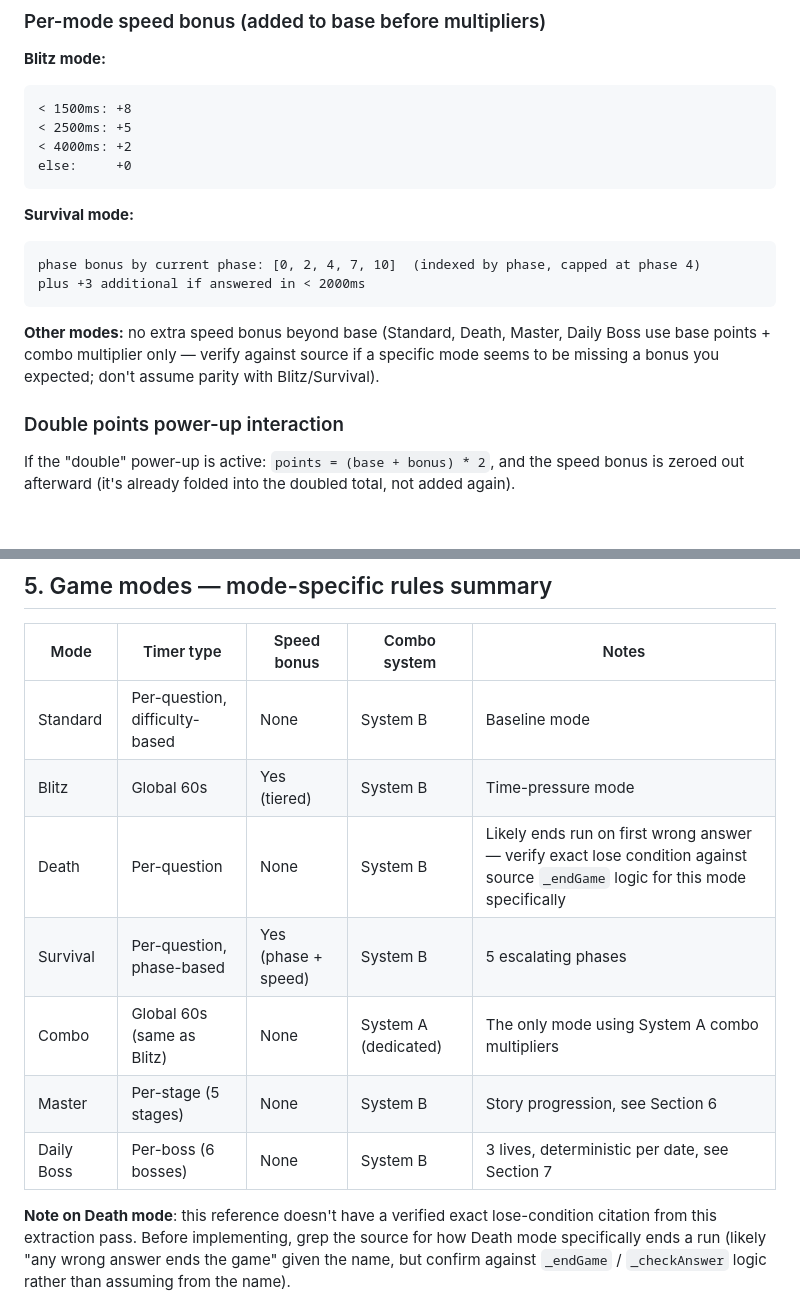
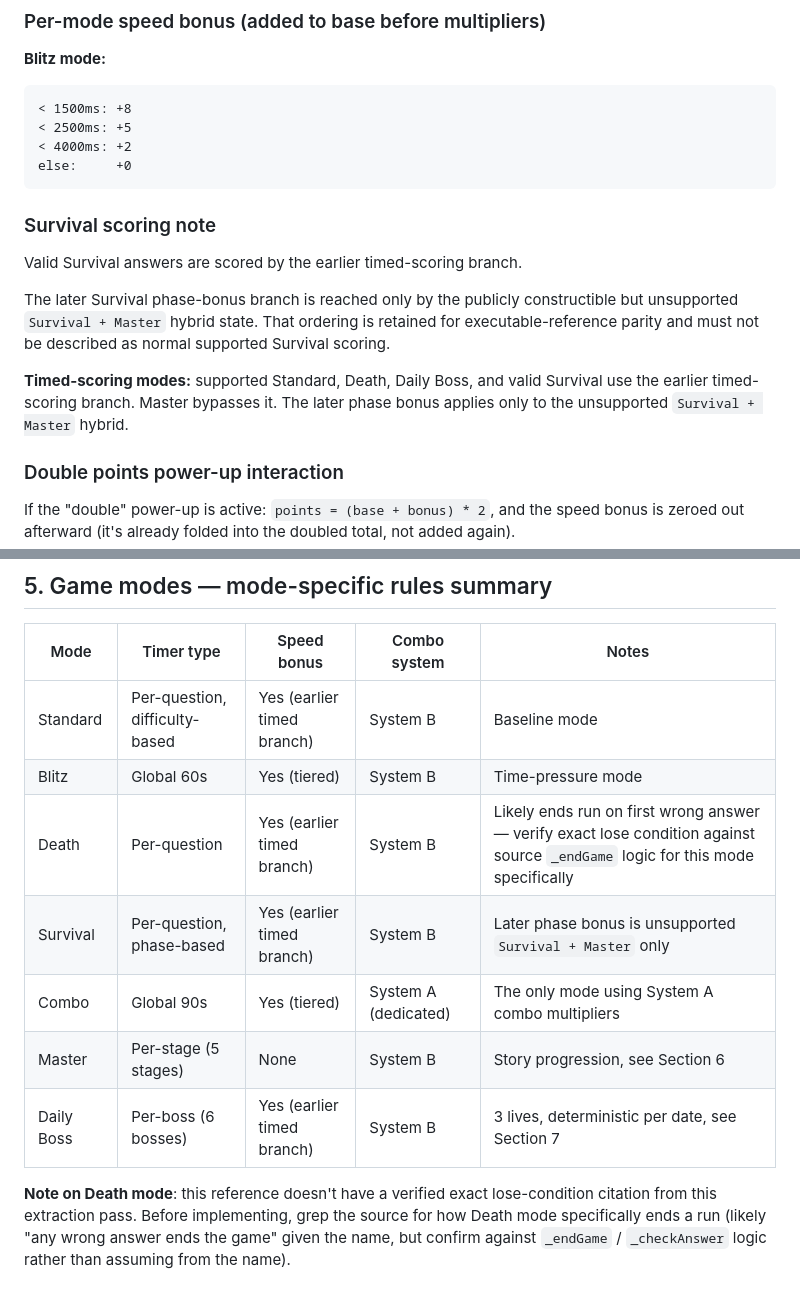
Before and after one commit to Strike87/math-challenge-flutter, a Markdown page: docs/flutter-game-data-reference.md, 2 parts joined by grey strips. GitHub-like rendering; blank space fills up the shorter version.

Commit message:
docs: correct Survival scoring reference

````diff
--- a/docs/flutter-game-data-reference.md
+++ b/docs/flutter-game-data-reference.md
@@ -158,16 +158,18 @@ bonus logic below supersedes this in most modes).
 else:     +0
 ```
 
-**Survival mode:**
-```
-phase bonus by current phase: [0, 2, 4, 7, 10]  (indexed by phase, capped at phase 4)
-plus +3 additional if answered in < 2000ms
-```
+### Survival scoring note
 
-**Other modes:** no extra speed bonus beyond base (Standard, Death,
-Master, Daily Boss use base points + combo multiplier only — verify
-against source if a specific mode seems to be missing a bonus you
-expected; don't assume parity with Blitz/Survival).
+Valid Survival answers are scored by the earlier timed-scoring branch.
+
+The later Survival phase-bonus branch is reached only by the publicly
+constructible but unsupported `Survival + Master` hybrid state. That ordering
+is retained for executable-reference parity and must not be described as
+normal supported Survival scoring.
+
+**Timed-scoring modes:** supported Standard, Death, Daily Boss, and valid
+Survival use the earlier timed-scoring branch. Master bypasses it. The later
+phase bonus applies only to the unsupported `Survival + Master` hybrid.
 
 ### Double points power-up interaction
 If the "double" power-up is active: `points = (base + bonus) * 2`, and
@@ -204,13 +206,13 @@ player's score permanently, since `NaN + anything === NaN`).
 
 | Mode | Timer type | Speed bonus | Combo system | Notes |
 |---|---|---|---|---|
-| Standard | Per-question, difficulty-based | None | System B | Baseline mode |
+| Standard | Per-question, difficulty-based | Yes (earlier timed branch) | System B | Baseline mode |
 | Blitz | Global 60s | Yes (tiered) | System B | Time-pressure mode |
-| Death | Per-question | None | System B | Likely ends run on first wrong answer — verify exact lose condition against source `_endGame` logic for this mode specifically |
-| Survival | Per-question, phase-based | Yes (phase + speed) | System B | 5 escalating phases |
-| Combo | Global 60s (same as Blitz) | None | System A (dedicated) | The only mode using System A combo multipliers |
+| Death | Per-question | Yes (earlier timed branch) | System B | Likely ends run on first wrong answer — verify exact lose condition against source `_endGame` logic for this mode specifically |
+| Survival | Per-question, phase-based | Yes (earlier timed branch) | System B | Later phase bonus is unsupported `Survival + Master` only |
+| Combo | Global 90s | Yes (tiered) | System A (dedicated) | The only mode using System A combo multipliers |
 | Master | Per-stage (5 stages) | None | System B | Story progression, see Section 6 |
-| Daily Boss | Per-boss (6 bosses) | None | System B | 3 lives, deterministic per date, see Section 7 |
+| Daily Boss | Per-boss (6 bosses) | Yes (earlier timed branch) | System B | 3 lives, deterministic per date, see Section 7 |
 
 **Note on Death mode**: this reference doesn't have a verified exact
 lose-condition citation from this extraction pass. Before implementing,
````
